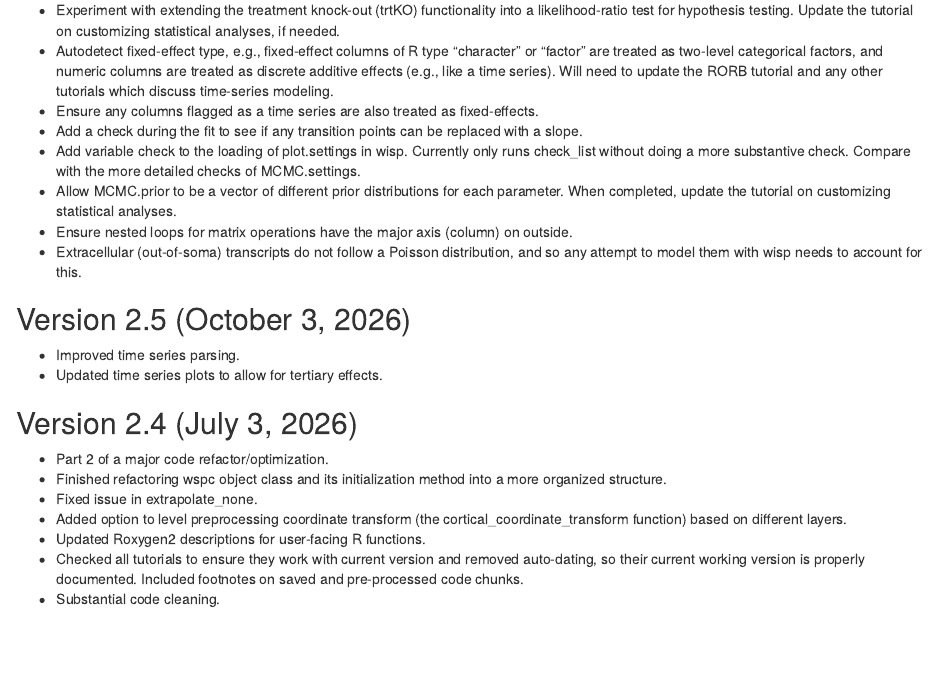
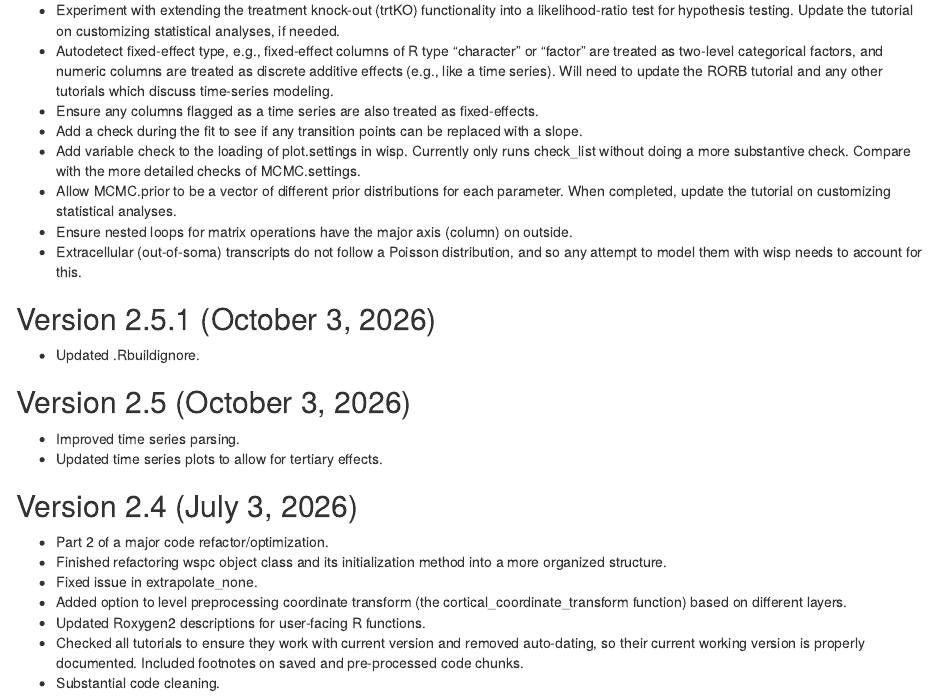
Before and after one commit to michaelbarkasi/wispack, an R Markdown document (vignettes/release_notes.Rmd): the page in a window 1100 px wide, from 180 px down. Rendered offline with R 4.5, knitr and Pandoc, with nearby package versions.

Commit message:
Updated .Rbuildignore

```diff
--- a/vignettes/release_notes.Rmd
+++ b/vignettes/release_notes.Rmd
@@ -14,6 +14,10 @@ date: "July 3, 2026 (v2.4)"
 - Allow <span class = "code_variable">MCMC.prior</span> to be a vector of different prior distributions for each parameter. When completed, update the tutorial on customizing statistical analyses.
 - Ensure nested loops for matrix operations have the major axis (column) on outside.
 - Extracellular (out-of-soma) transcripts do not follow a Poisson distribution, and so any attempt to model them with wisp needs to account for this.
+
+## Version 2.5.1 (October 3, 2026)
+
+- Updated .Rbuildignore.
 
 ## Version 2.5 (October 3, 2026)
 
```
Also changed, not shown: README.md, 1 other file.
